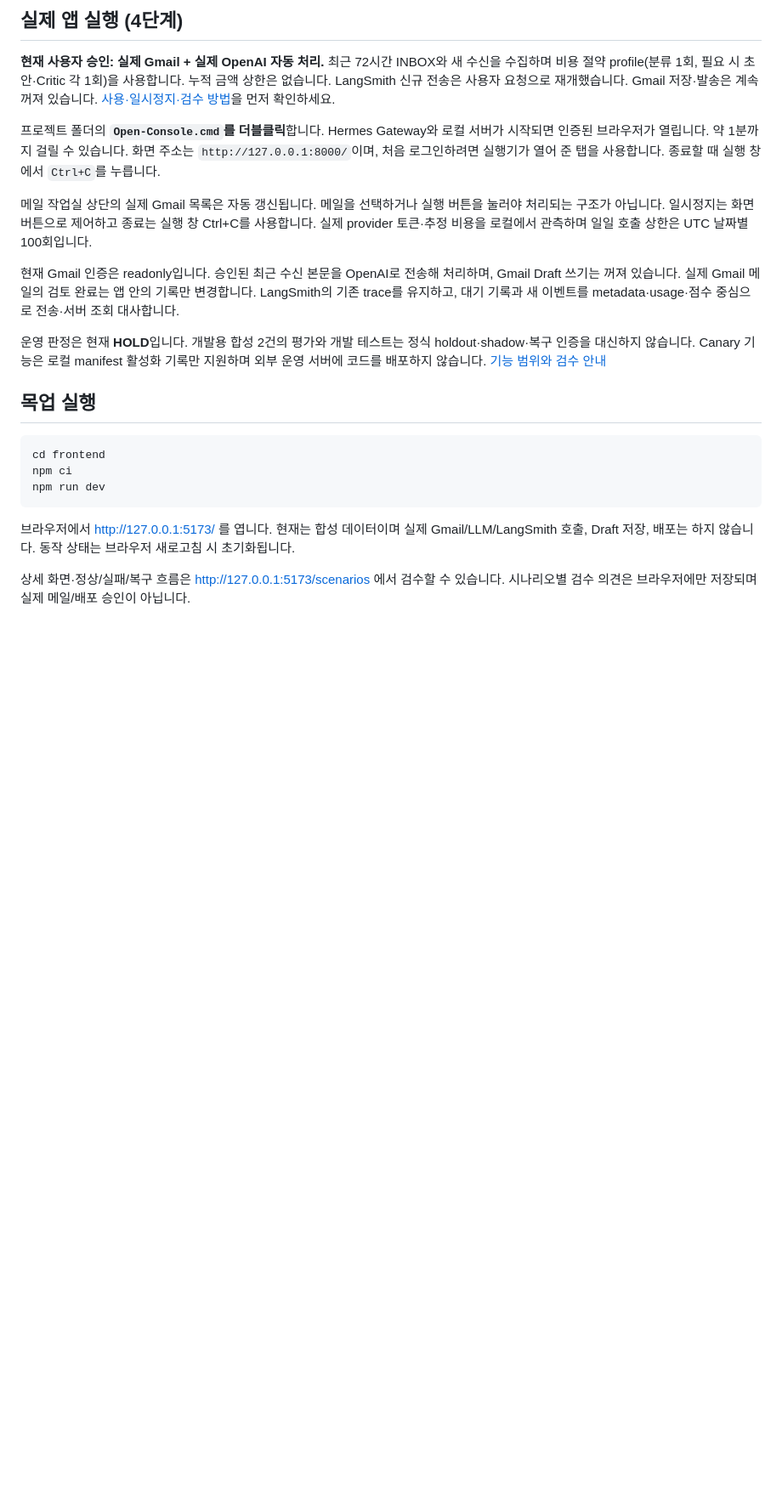
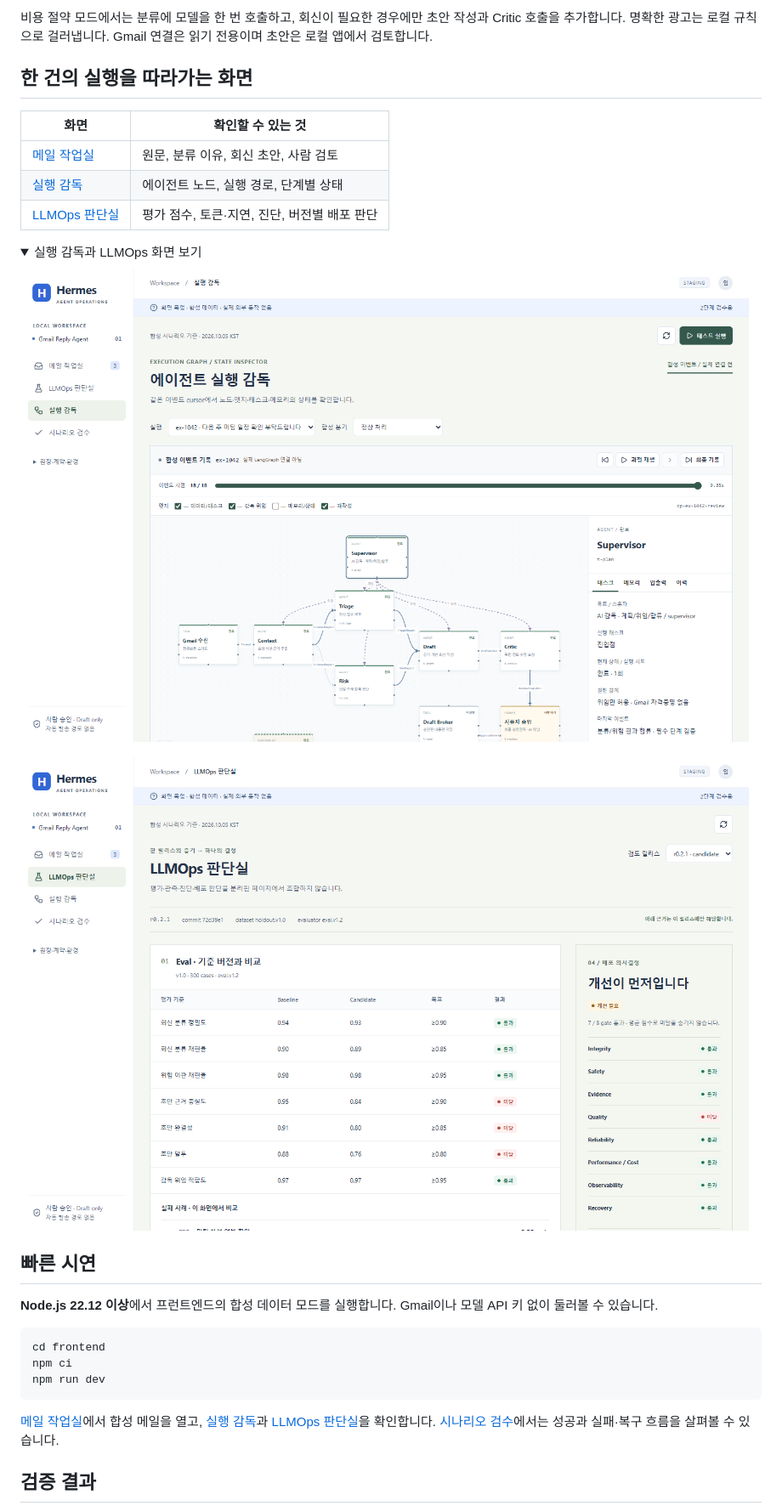
Before and after one commit to lhm990428-sys/Gmail-draft-agent, a Markdown page: README.md, the part around one of its changes. Shown at 85% size. Drawn GitHub-style; pictures changed too: docs/screenshots/llmops.png (added), docs/screenshots/supervision.png (added); folded sections open; blank space fills up the shorter version.

Commit message:
Showcase agent workflow and console in README

````diff
--- a/README.md
+++ b/README.md
@@ -32,17 +29,26 @@ Supervisor가 전문 에이전트를 계획·위임·검토하는 LangGraph 기
 
-## 실제 앱 실행 (4단계)
+비용 절약 모드에서는 분류에 모델을 한 번 호출하고, 회신이 필요한 경우에만 초안 작성과 Critic 호출을 추가합니다. 명확한 광고는 로컬 규칙으로 걸러냅니다. Gmail 연결은 읽기 전용이며 초안은 로컬 앱에서 검토합니다.
 
-**현재 사용자 승인: 실제 Gmail + 실제 OpenAI 자동 처리.** 최근 72시간 INBOX와 새 수신을 수집하며 비용 절약 profile(분류 1회, 필요 시 초안·Critic 각 1회)을 사용합니다. 누적 금액 상한은 없습니다. LangSmith 신규 전송은 사용자 요청으로 재개했습니다. Gmail 저장·발송은 계속 꺼져 있습니다. [사용·일시정지·검수 방법](docs/18-automatic-gmail-review.md)을 먼저 확인하세요.
+## 한 건의 실행을 따라가는 화면
 
-프로젝트 폴더의 **`Open-Console.cmd`를 더블클릭**합니다. Hermes Gateway와 로컬 서버가 시작되면 인증된 브라우저가 열립니다. 약 1분까지 걸릴 수 있습니다. 화면 주소는 `http://127.0.0.1:8000/`이며, 처음 로그인하려면 실행기가 열어 준 탭을 사용합니다. 종료할 때 실행 창에서 `Ctrl+C`를 누릅니다.
+| 화면 | 확인할 수 있는 것 |
+|---|---|
+| [메일 작업실](docs/screenshots/mail-workbench.png) | 원문, 분류 이유, 회신 초안, 사람 검토 |
+| [실행 감독](docs/screenshots/supervision.png) | 에이전트 노드, 실행 경로, 단계별 상태 |
+| [LLMOps 판단실](docs/screenshots/llmops.png) | 평가 점수, 토큰·지연, 진단, 버전별 배포 판단 |
 
-메일 작업실 상단의 실제 Gmail 목록은 자동 갱신됩니다. 메일을 선택하거나 실행 버튼을 눌러야 처리되는 구조가 아닙니다. 일시정지는 화면 버튼으로 제어하고 종료는 실행 창 Ctrl+C를 사용합니다. 실제 provider 토큰·추정 비용을 로컬에서 관측하며 일일 호출 상한은 UTC 날짜별 100회입니다.
+<details>
+<summary>실행 감독과 LLMOps 화면 보기</summary>
 
-현재 Gmail 인증은 readonly입니다. 승인된 최근 수신 본문을 OpenAI로 전송해 처리하며, Gmail Draft 쓰기는 꺼져 있습니다. 실제 Gmail 메일의 검토 완료는 앱 안의 기록만 변경합니다. LangSmith의 기존 trace를 유지하고, 대기 기록과 새 이벤트를 metadata·usage·점수 중심으로 전송·서버 조회 대사합니다.
+![노드와 엣지로 실행 경로를 확인하는 실행 감독 화면](docs/screenshots/supervision.png)
 
-운영 판정은 현재 **HOLD**입니다. 개발용 합성 2건의 평가와 개발 테스트는 정식 holdout·shadow·복구 인증을 대신하지 않습니다. Canary 기능은 로컬 manifest 활성화 기록만 지원하며 외부 운영 서버에 코드를 배포하지 않습니다. [기능 범위와 검수 안내](docs/14-runtime-review.md)
+![평가·관측·진단 결과를 함께 확인하는 LLMOps 판단실 화면](docs/screenshots/llmops.png)
 
-## 목업 실행
+</details>
+
+## 빠른 시연
+
+**Node.js 22.12 이상**에서 프런트엔드의 합성 데이터 모드를 실행합니다. Gmail이나 모델 API 키 없이 둘러볼 수 있습니다.
 
 ```powershell
 cd frontend
@@ -50,7 +56,7 @@ npm ci
 npm run dev
 ```
 
-브라우저에서 http://127.0.0.1:5173/ 를 엽니다. 현재는 합성 데이터이며 실제 Gmail/LLM/LangSmith 호출, Draft 저장, 배포는 하지 않습니다. 동작 상태는 브라우저 새로고침 시 초기화됩니다.
+[메일 작업실](http://127.0.0.1:5173/)에서 합성 메일을 열고, [실행 감독](http://127.0.0.1:5173/supervision)과 [LLMOps 판단실](http://127.0.0.1:5173/operations)을 확인합니다. [시나리오 검수](http://127.0.0.1:5173/scenarios)에서는 성공과 실패·복구 흐름을 살펴볼 수 있습니다.
 
-상세 화면·정상/실패/복구 흐름은 http://127.0.0.1:5173/scenarios 에서 검수할 수 있습니다. 시나리오별 검수 의견은 브라우저에만 저장되며 실제 메일/배포 승인이 아닙니다.
+## 검증 결과
 
````
Also changed, not shown: other parts of README.md (+51 -30 lines), docs/screenshots/mail-workbench.png (added).
